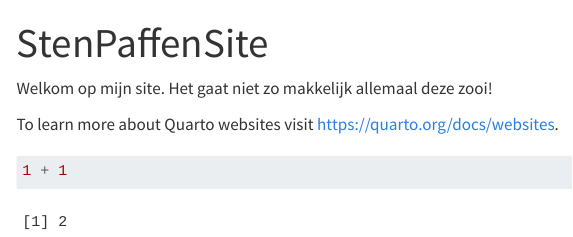
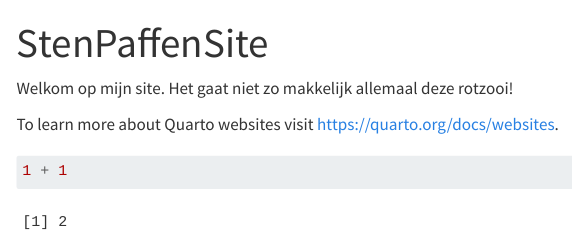
Before and after one commit to StenPaffen/StenPaffenSite, a Quarto document (index.qmd): the page in a window 1100 px wide, from its top. Rendered offline with R 4.5, knitr and Pandoc in place of Quarto, with nearby package versions; menus at the side of the page are left out.

Commit message:
poging 2

```diff
--- a/index.qmd
+++ b/index.qmd
@@ -2,7 +2,7 @@
 title: "StenPaffenSite"
 ---
 
-Welkom op mijn site. Het gaat niet zo makkelijk allemaal deze zooi!
+Welkom op mijn site. Het gaat niet zo makkelijk allemaal deze rotzooi!
 
 To learn more about Quarto websites visit <https://quarto.org/docs/websites>.
 
```
Also changed, not shown: docs/search.json, 1 other file.
